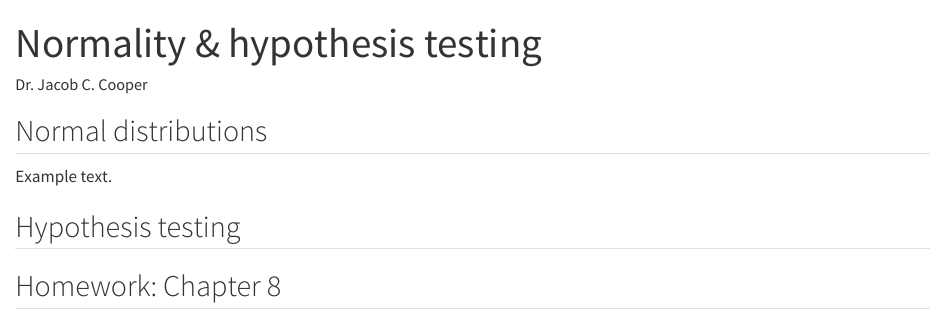
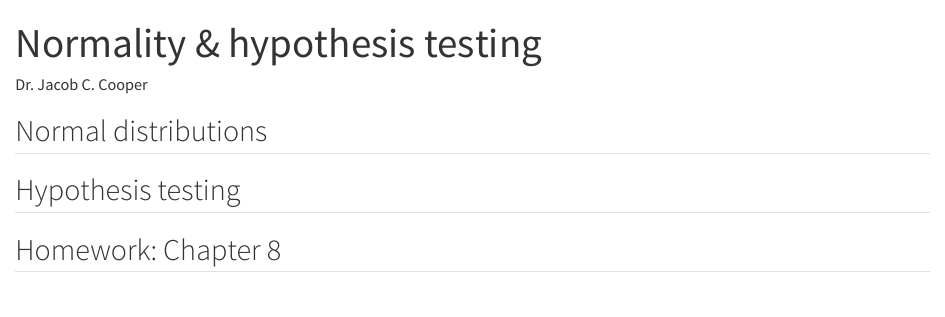
Before and after one commit to jacobccooper/biol305_unk, a Quarto document (normality.qmd): the page in a window 1100 px wide, from its top. Rendered offline with R 4.5, knitr and Pandoc in place of Quarto, with nearby package versions.

Commit message:
Update normality.qmd

```diff
--- a/normality.qmd
+++ b/normality.qmd
@@ -7,8 +7,6 @@ editor: visual
 
 ## Normal distributions
 
-Example text.
-
 ## Hypothesis testing
 
 ## Homework: Chapter 8
```
